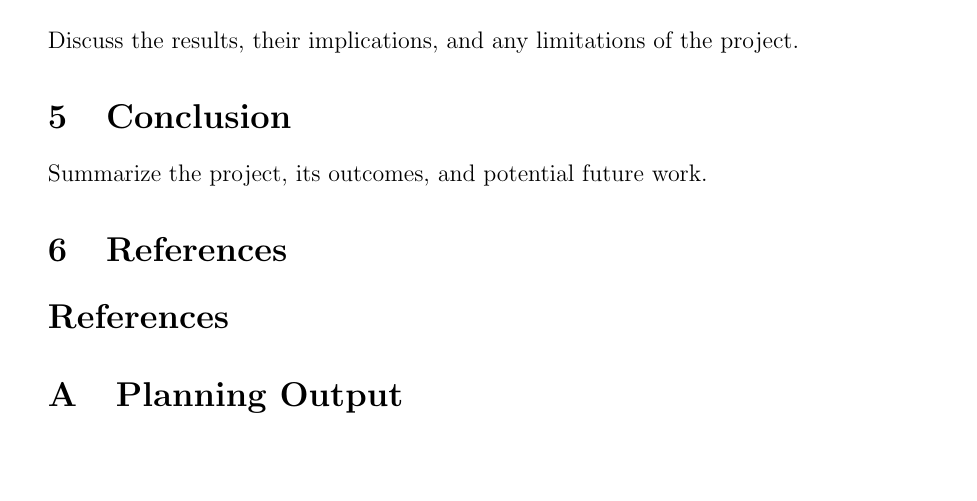
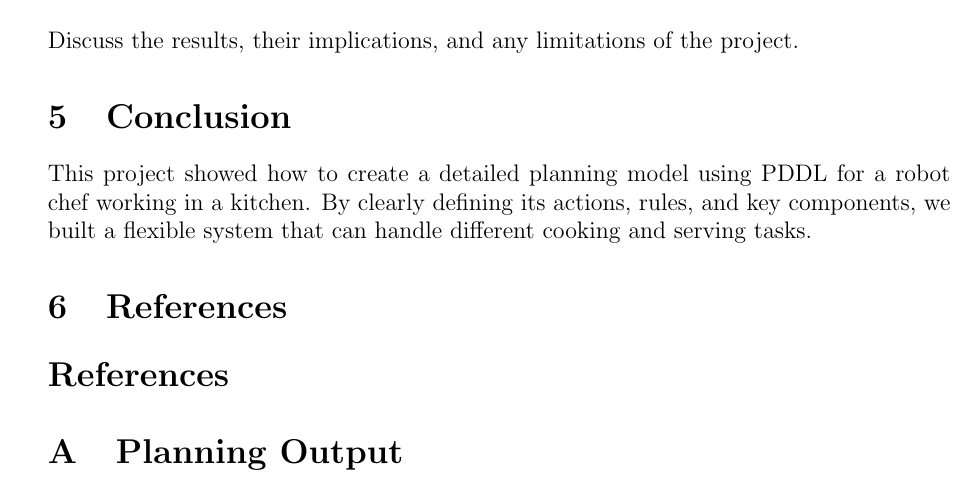
Before and after one commit to Daniel-and-Mauro-s-projects/PAR-Robot-chef-task, a LaTeX paper (report/main.tex): part of page 7 of 17, cut so that both start at the same text, the shorter picture padded with empty space. Compiled offline with pdfLaTeX.

Commit message:
conclusion

```diff
--- a/report/main.tex
+++ b/report/main.tex
@@ -239,7 +239,7 @@ Discuss the results, their implications, and any limitations of the project.
 
 \section{Conclusion}
 \label{sec:conclusion}
-Summarize the project, its outcomes, and potential future work.
+This project showed how to create a detailed planning model using PDDL for a robot chef working in a kitchen. By clearly defining its actions, rules, and key components, we built a flexible system that can handle different cooking and serving tasks.
 
 \section{References}
 \label{sec:references}
```
